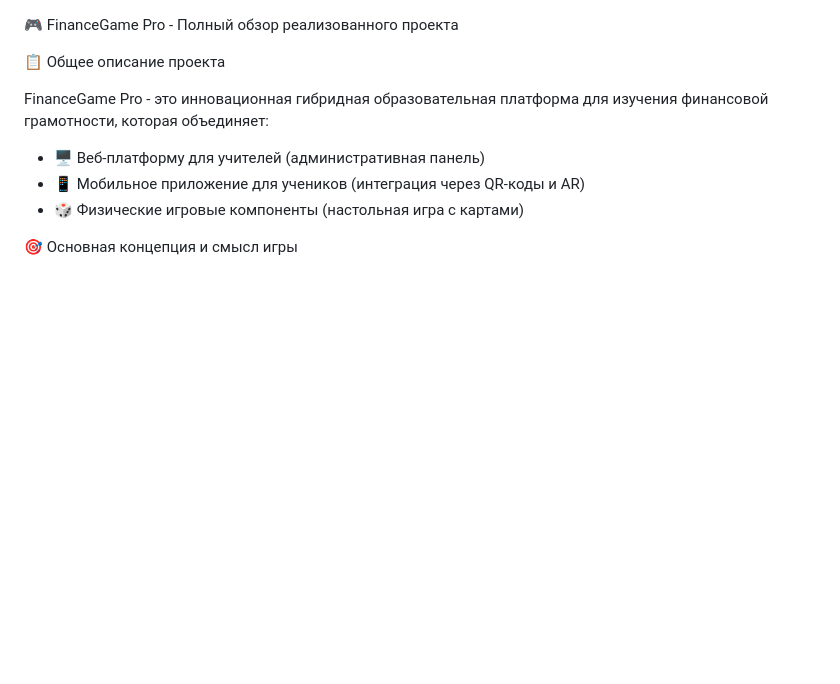
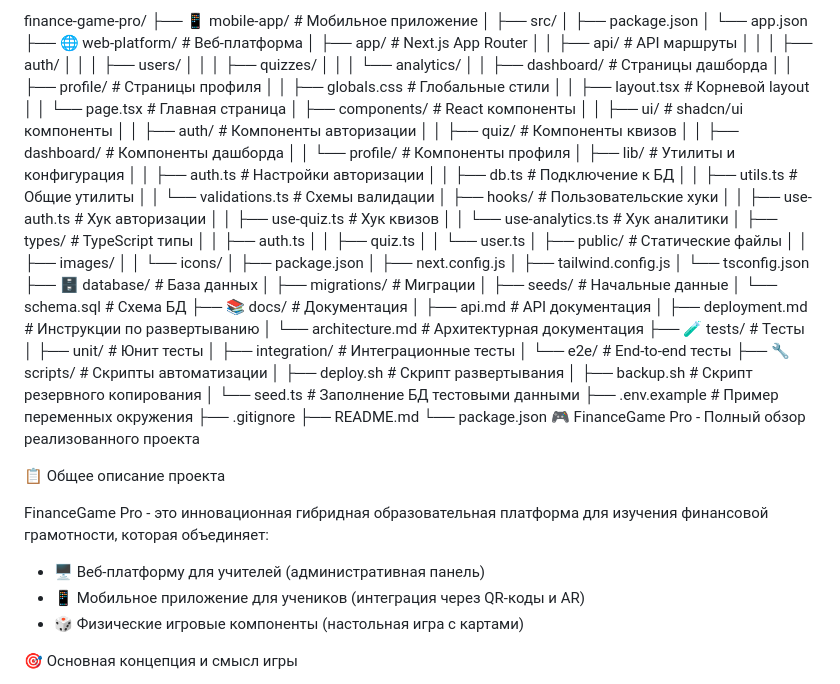
Before and after one commit to Ogyura/FinanceGame-Pro, a Markdown page: README.md, the part around the change. Rendered like a GitHub page; blank space fills up the shorter version.

```diff
--- a/README.md
+++ b/README.md
@@ -1,4 +1,66 @@
-
+finance-game-pro/
+├── 📱 mobile-app/                 # Мобильное приложение
+│   ├── src/
+│   ├── package.json
+│   └── app.json
+├── 🌐 web-platform/               # Веб-платформа
+│   ├── app/                       # Next.js App Router
+│   │   ├── api/                   # API маршруты
+│   │   │   ├── auth/
+│   │   │   ├── users/
+│   │   │   ├── quizzes/
+│   │   │   └── analytics/
+│   │   ├── dashboard/             # Страницы дашборда
+│   │   ├── profile/               # Страницы профиля
+│   │   ├── globals.css            # Глобальные стили
+│   │   ├── layout.tsx             # Корневой layout
+│   │   └── page.tsx               # Главная страница
+│   ├── components/                # React компоненты
+│   │   ├── ui/                    # shadcn/ui компоненты
+│   │   ├── auth/                  # Компоненты авторизации
+│   │   ├── quiz/                  # Компоненты квизов
+│   │   ├── dashboard/             # Компоненты дашборда
+│   │   └── profile/               # Компоненты профиля
+│   ├── lib/                       # Утилиты и конфигурация
+│   │   ├── auth.ts                # Настройки авторизации
+│   │   ├── db.ts                  # Подключение к БД
+│   │   ├── utils.ts               # Общие утилиты
+│   │   └── validations.ts         # Схемы валидации
+│   ├── hooks/                     # Пользовательские хуки
+│   │   ├── use-auth.ts            # Хук авторизации
+│   │   ├── use-quiz.ts            # Хук квизов
+│   │   └── use-analytics.ts       # Хук аналитики
+│   ├── types/                     # TypeScript типы
+│   │   ├── auth.ts
+│   │   ├── quiz.ts
+│   │   └── user.ts
+│   ├── public/                    # Статические файлы
+│   │   ├── images/
+│   │   └── icons/
+│   ├── package.json
+│   ├── next.config.js
+│   ├── tailwind.config.js
+│   └── tsconfig.json
+├── 🗄 database/                   # База данных
+│   ├── migrations/                # Миграции
+│   ├── seeds/                     # Начальные данные
+│   └── schema.sql                 # Схема БД
+├── 📚 docs/                       # Документация
+│   ├── api.md                     # API документация
+│   ├── deployment.md              # Инструкции по развертыванию
+│   └── architecture.md            # Архитектурная документация
+├── 🧪 tests/                      # Тесты
+│   ├── unit/                      # Юнит тесты
+│   ├── integration/               # Интеграционные тесты
+│   └── e2e/                       # End-to-end тесты
+├── 🔧 scripts/                    # Скрипты автоматизации
+│   ├── deploy.sh                  # Скрипт развертывания
+│   ├── backup.sh                  # Скрипт резервного копирования
+│   └── seed.ts                    # Заполнение БД тестовыми данными
+├── .env.example                   # Пример переменных окружения
+├── .gitignore
+├── README.md
+└── package.json
  🎮 FinanceGame Pro - Полный обзор реализованного проекта
 
  📋 Общее описание проекта
```
